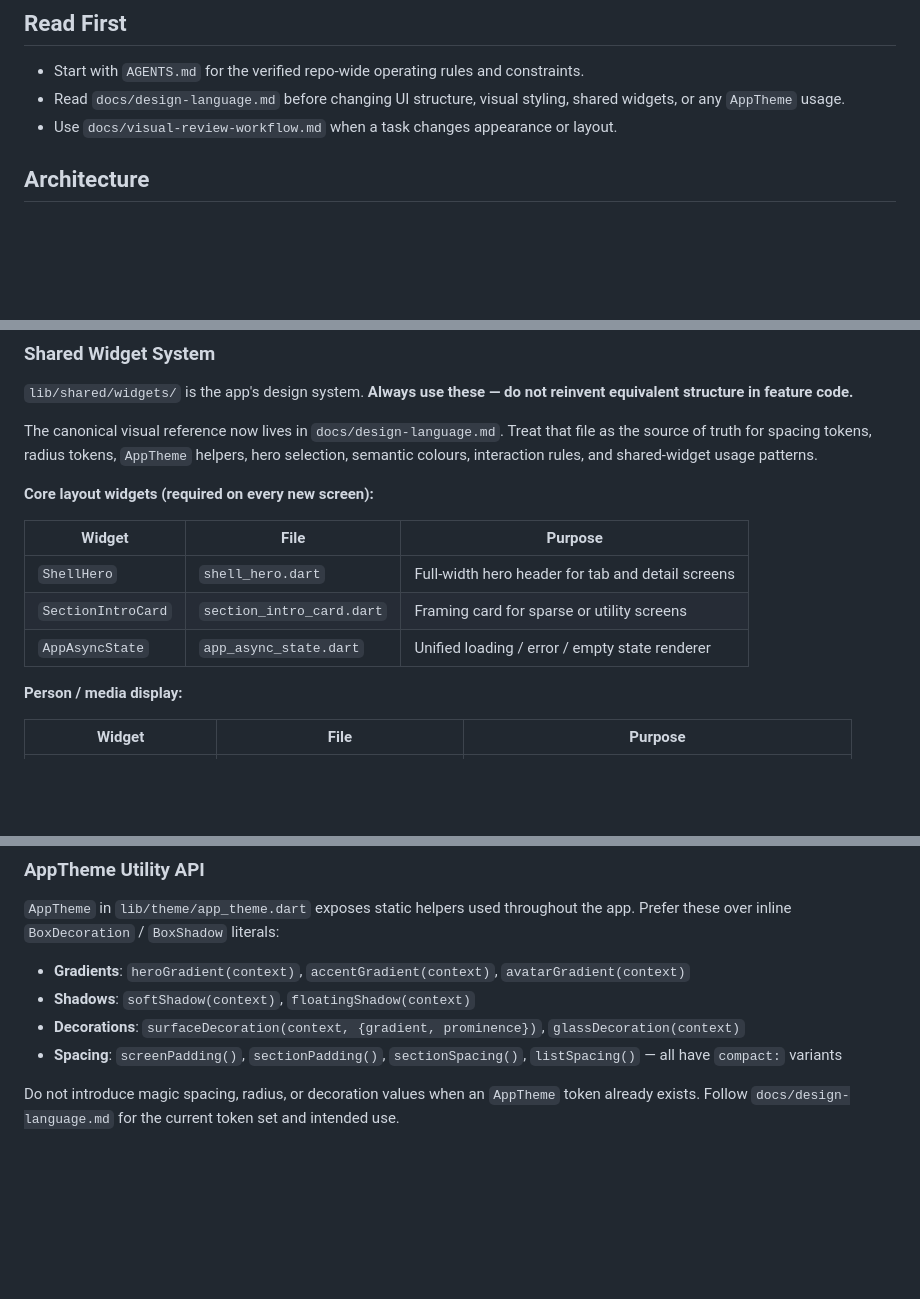
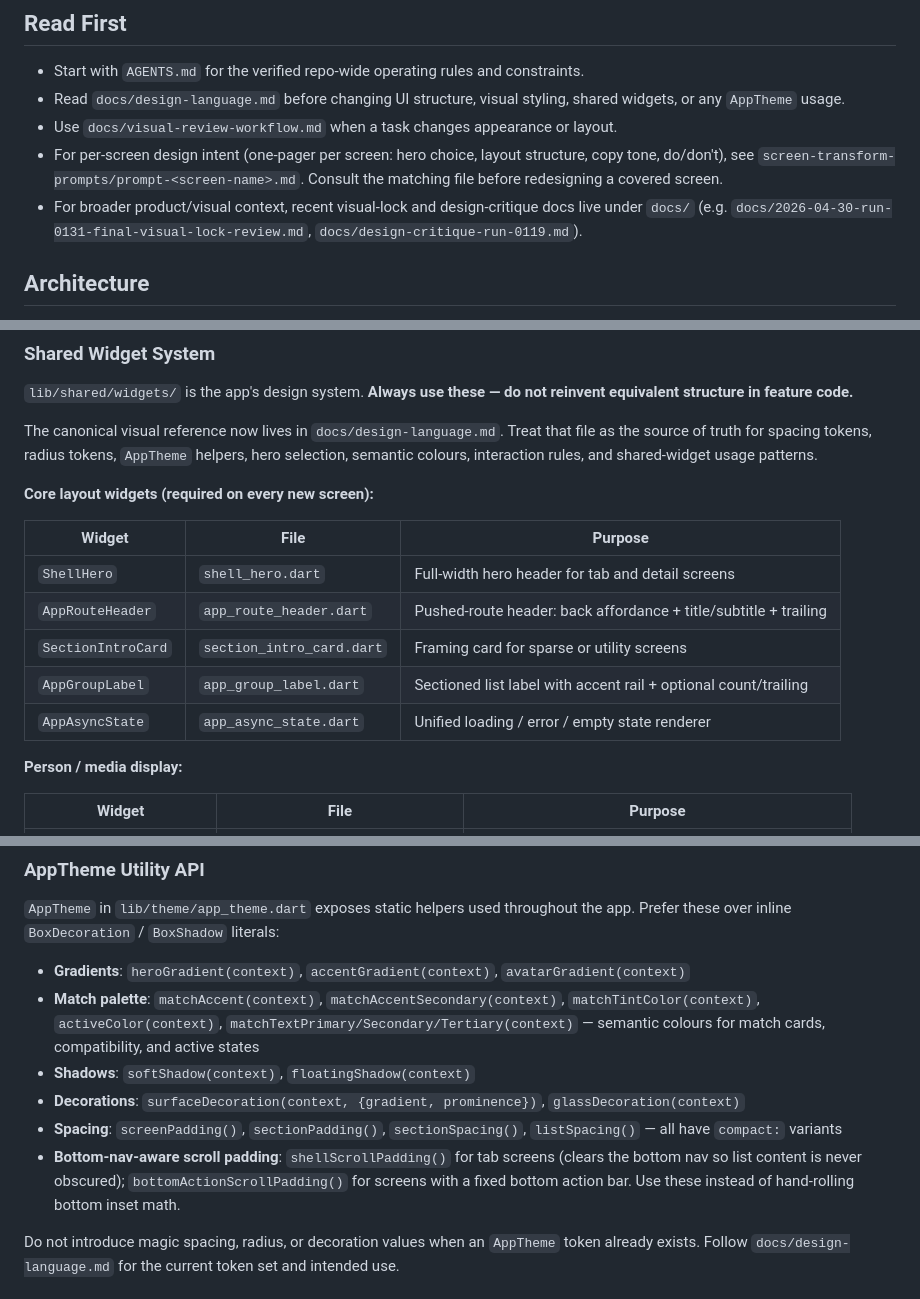
Before and after one commit to TomShtern/dating_application_flutter_frontend, a Markdown page: CLAUDE.md, 3 parts joined by grey strips. Drawn GitHub-style; blank space fills up the shorter version.

Commit message:
claude.md and roadmap

```diff
--- a/CLAUDE.md
+++ b/CLAUDE.md
@@ -29,6 +29,8 @@ flutter test test/visual_inspection/screenshot_test.dart
 - Start with `AGENTS.md` for the verified repo-wide operating rules and constraints.
 - Read `docs/design-language.md` before changing UI structure, visual styling, shared widgets, or any `AppTheme` usage.
 - Use `docs/visual-review-workflow.md` when a task changes appearance or layout.
+- For per-screen design intent (one-pager per screen: hero choice, layout structure, copy tone, do/don't), see `screen-transform-prompts/prompt-<screen-name>.md`. Consult the matching file before redesigning a covered screen.
+- For broader product/visual context, recent visual-lock and design-critique docs live under `docs/` (e.g. `docs/2026-04-30-run-0131-final-visual-lock-review.md`, `docs/design-critique-run-0119.md`).
 
 ## Architecture
 
@@ -90,11 +92,13 @@ The canonical visual reference now lives in `docs/design-language.md`. Treat tha
 
 **Core layout widgets (required on every new screen):**
 
-| Widget             | File                          | Purpose                                            |
-|--------------------|-------------------------------|----------------------------------------------------|
-| `ShellHero`        | `shell_hero.dart`             | Full-width hero header for tab and detail screens  |
-| `SectionIntroCard` | `section_intro_card.dart`     | Framing card for sparse or utility screens         |
-| `AppAsyncState`    | `app_async_state.dart`        | Unified loading / error / empty state renderer     |
+| Widget             | File                          | Purpose                                                            |
+|--------------------|-------------------------------|--------------------------------------------------------------------|
+| `ShellHero`        | `shell_hero.dart`             | Full-width hero header for tab and detail screens                  |
+| `AppRouteHeader`   | `app_route_header.dart`       | Pushed-route header: back affordance + title/subtitle + trailing   |
+| `SectionIntroCard` | `section_intro_card.dart`     | Framing card for sparse or utility screens                         |
+| `AppGroupLabel`    | `app_group_label.dart`        | Sectioned list label with accent rail + optional count/trailing    |
+| `AppAsyncState`    | `app_async_state.dart`        | Unified loading / error / empty state renderer                     |
 
 **Person / media display:**
 
@@ -121,9 +125,11 @@ The canonical visual reference now lives in `docs/design-language.md`. Treat tha
 `AppTheme` in `lib/theme/app_theme.dart` exposes static helpers used throughout the app. Prefer these over inline `BoxDecoration` / `BoxShadow` literals:
 
 - **Gradients**: `heroGradient(context)`, `accentGradient(context)`, `avatarGradient(context)`
+- **Match palette**: `matchAccent(context)`, `matchAccentSecondary(context)`, `matchTintColor(context)`, `activeColor(context)`, `matchTextPrimary/Secondary/Tertiary(context)` — semantic colours for match cards, compatibility, and active states
 - **Shadows**: `softShadow(context)`, `floatingShadow(context)`
 - **Decorations**: `surfaceDecoration(context, {gradient, prominence})`, `glassDecoration(context)`
 - **Spacing**: `screenPadding()`, `sectionPadding()`, `sectionSpacing()`, `listSpacing()` — all have `compact:` variants
+- **Bottom-nav-aware scroll padding**: `shellScrollPadding()` for tab screens (clears the bottom nav so list content is never obscured); `bottomActionScrollPadding()` for screens with a fixed bottom action bar. Use these instead of hand-rolling bottom inset math.
 
 Do not introduce magic spacing, radius, or decoration values when an `AppTheme` token already exists. Follow `docs/design-language.md` for the current token set and intended use.
 
```
Also changed, not shown: docs/2026-04-30-phone-alpha-backend-api-requirements.md (added, +446 -0 lines).
